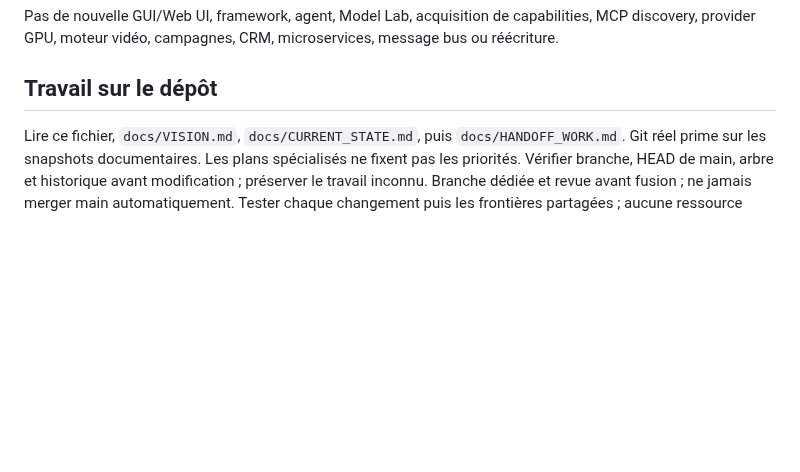
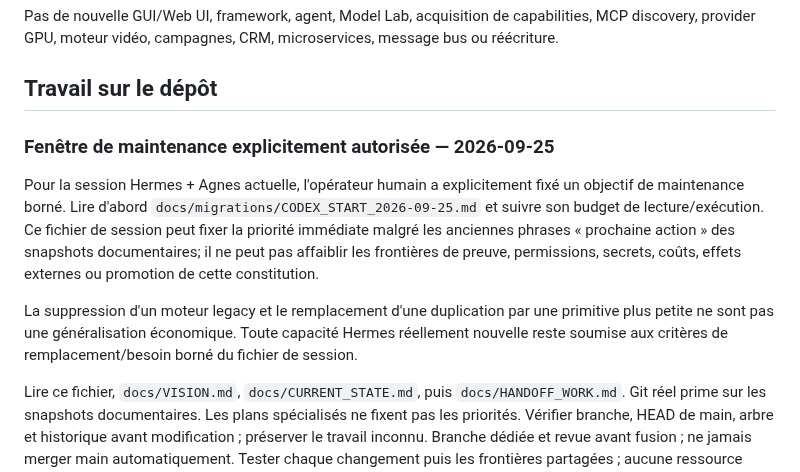
Before and after one commit to saillardsimon71-del/Octopus, a Markdown page: AGENTS.md, the part around the change. GitHub-like rendering; blank space fills up the shorter version.

Commit message:
docs: point Codex at bounded maintenance entrypoint

```diff
--- a/AGENTS.md
+++ b/AGENTS.md
@@ -82,6 +82,12 @@ provider GPU, moteur vidéo, campagnes, CRM, microservices, message bus ou réé
 
 ## Travail sur le dépôt
 
+### Fenêtre de maintenance explicitement autorisée — 2026-09-25
+
+Pour la session Hermes + Agnes actuelle, l'opérateur humain a explicitement fixé un objectif de maintenance borné. Lire d'abord `docs/migrations/CODEX_START_2026-09-25.md` et suivre son budget de lecture/exécution. Ce fichier de session peut fixer la priorité immédiate malgré les anciennes phrases « prochaine action » des snapshots documentaires; il ne peut pas affaiblir les frontières de preuve, permissions, secrets, coûts, effets externes ou promotion de cette constitution.
+
+La suppression d'un moteur legacy et le remplacement d'une duplication par une primitive plus petite ne sont pas une généralisation économique. Toute capacité Hermes réellement nouvelle reste soumise aux critères de remplacement/besoin borné du fichier de session.
+
 Lire ce fichier, `docs/VISION.md`, `docs/CURRENT_STATE.md`, puis `docs/HANDOFF_WORK.md`.
 Git réel prime sur les snapshots documentaires. Les plans spécialisés ne fixent pas les priorités.
 Vérifier branche, HEAD de main, arbre et historique avant modification ; préserver le travail inconnu.
```
